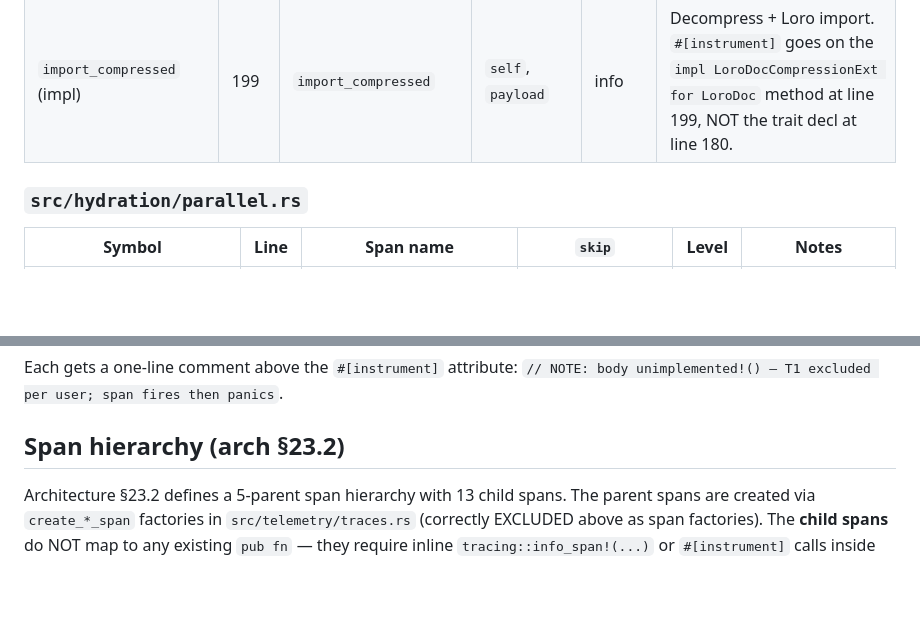
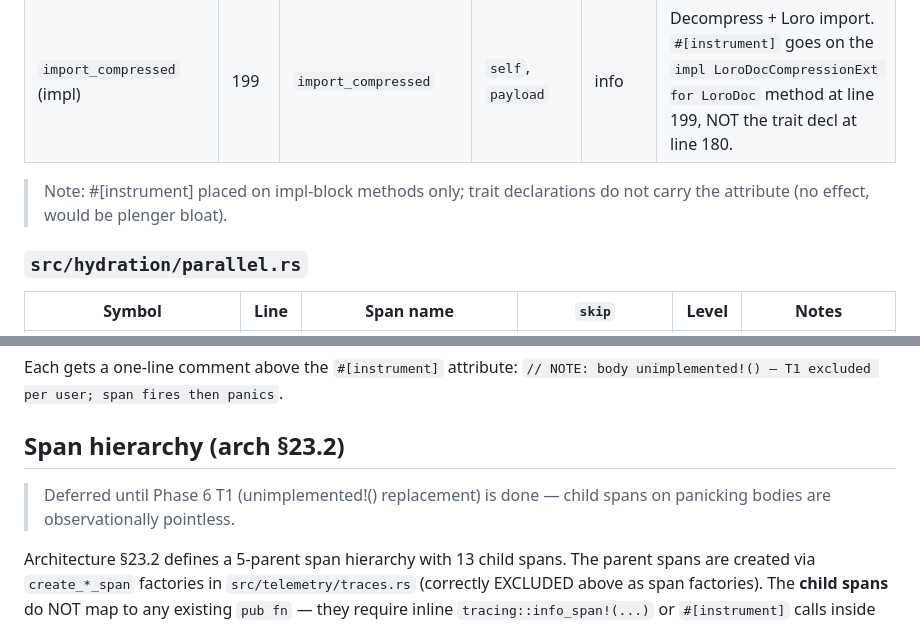
Before and after one commit to OndeHQ/grafeo-loro, a Markdown page: docs/phase-6/instrument-plan.md, 2 parts joined by grey strips. Drawn GitHub-style; blank space fills up the shorter version.

Commit message:
P6-L3-T2: doc notes for deferred child spans + trait-decl policy (Q1/Q2)

```diff
--- a/docs/phase-6/instrument-plan.md
+++ b/docs/phase-6/instrument-plan.md
@@ -127,6 +127,8 @@
 | `export_compressed` (impl) | 184 | `export_compressed` | `self`, `mode` | info | Loro export + compress. `#[instrument]` goes on the `impl LoroDocCompressionExt for LoroDoc` method at line 184, NOT the trait decl at line 173. |
 | `import_compressed` (impl) | 199 | `import_compressed` | `self`, `payload` | info | Decompress + Loro import. `#[instrument]` goes on the `impl LoroDocCompressionExt for LoroDoc` method at line 199, NOT the trait decl at line 180. |
 
+> Note: #[instrument] placed on impl-block methods only; trait declarations do not carry the attribute (no effect, would be plenger bloat).
+
 ### `src/hydration/parallel.rs`
 
 | Symbol | Line | Span name | `skip` | Level | Notes |
@@ -246,6 +248,8 @@ Each gets a one-line comment above the `#[instrument]` attribute: `// NOTE: body
 
 ## Span hierarchy (arch §23.2)
 
+> Deferred until Phase 6 T1 (unimplemented!() replacement) is done — child spans on panicking bodies are observationally pointless.
+
 Architecture §23.2 defines a 5-parent span hierarchy with 13 child spans. The parent spans are created via `create_*_span` factories in `src/telemetry/traces.rs` (correctly EXCLUDED above as span factories). The **child spans** do NOT map to any existing `pub fn` — they require inline `tracing::info_span!(...)` or `#[instrument]` calls inside method bodies (L3 placement, deferred until T1 fills the bodies).
 
 | Child span | Parent | Host method (L3 placement) |
```
